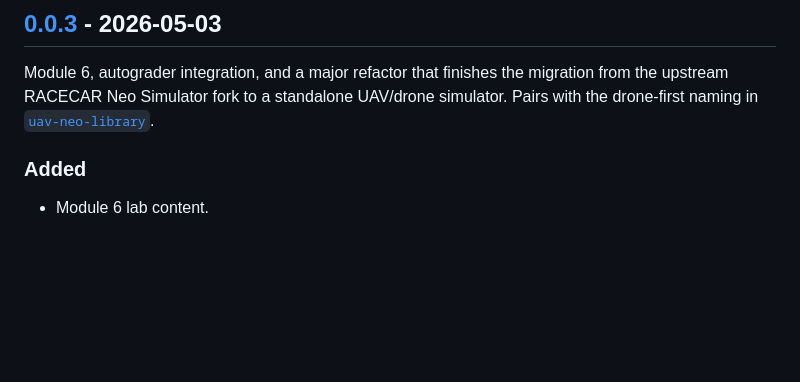
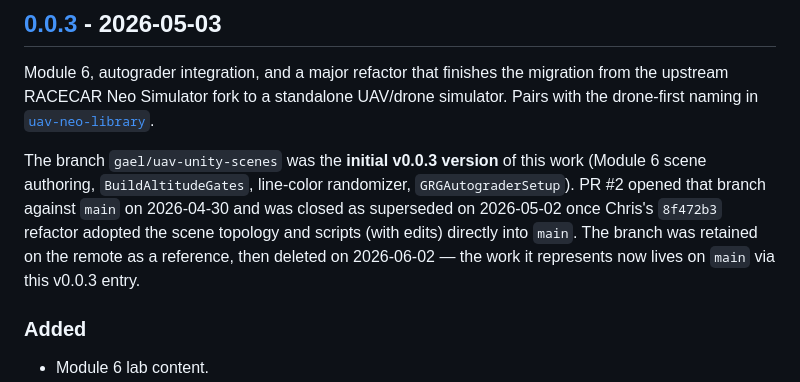
Before and after one commit to MITUavNeo/UAVNeo-Simulator, a Markdown page: CHANGELOG.md, the part around the change. Rendered like a GitHub page; blank space fills up the shorter version.

Commit message:
docs(changelog): note gael/uav-unity-scenes branch deletion under v0.0.3
The branch held the initial v0.0.3 version of the Module 6 / autograder
work (scene authoring, BuildAltitudeGates, line-color randomizer,
GRGAutograderSetup). PR #2 was closed as superseded on 2026-05-02 once
the v0.0.3 refactor (8f472b3) adopted that work into main with edits.
Deleting the branch — work now lives on main via v0.0.3.

Co-Authored-By: Claude Opus 4.7 <noreply@anthropic.com>

```diff
--- a/CHANGELOG.md
+++ b/CHANGELOG.md
@@ -10,6 +10,14 @@ and this project adheres to [Semantic Versioning](https://semver.org/spec/v2.0.0
 Module 6, autograder integration, and a major refactor that finishes the migration
 from the upstream RACECAR Neo Simulator fork to a standalone UAV/drone simulator.
 Pairs with the drone-first naming in [`uav-neo-library`](https://github.com/MITUavNeo/uav-neo-library).
+
+The branch `gael/uav-unity-scenes` was the **initial v0.0.3 version** of this
+work (Module 6 scene authoring, `BuildAltitudeGates`, line-color randomizer,
+`GRGAutograderSetup`). PR #2 opened that branch against `main` on 2026-04-30 and
+was closed as superseded on 2026-05-02 once Chris's `8f472b3` refactor adopted
+the scene topology and scripts (with edits) directly into `main`. The branch was
+retained on the remote as a reference, then deleted on 2026-06-02 — the work it
+represents now lives on `main` via this v0.0.3 entry.
 
 ### Added
 - Module 6 lab content.
```
